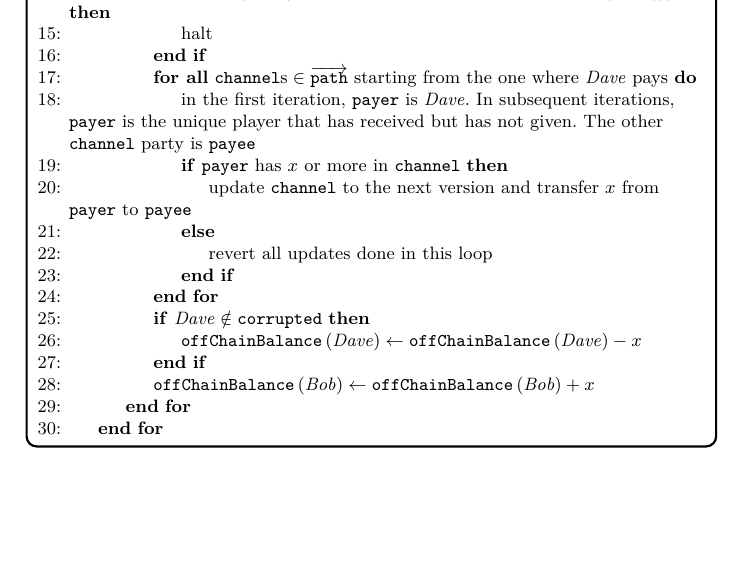
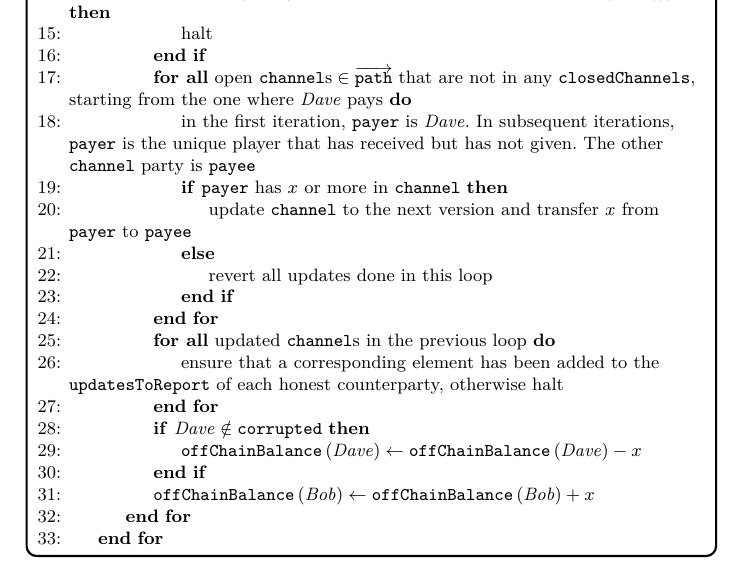
Before and after one commit to OrfeasLitos/PaymentChannels, a LaTeX paper (src/paymentChannels.tex, which reads src/payfunc.tex): part of page 24 of 56, cut so that both start at the same text, the shorter picture padded with empty space. Compiled offline with pdfLaTeX.

Commit message:
Enforce stricter controls on "updateToReport"

```diff
--- a/src/payfunc.tex
+++ b/src/payfunc.tex
@@ -307,9 +307,9 @@
                 \State halt
                 \label{alg:fpaynet:resolvepay:halt}
               \EndIf
-              \ForAll{$\mathtt{channel}\text{s} \in
-              \overrightarrow{\mathtt{path}}$ starting from the one where
-              \dave{} pays}
+              \ForAll{open $\mathtt{channel}\text{s} \in
+              \overrightarrow{\mathtt{path}}$ that are not in any
+              \texttt{closedChannels}, starting from the one where \dave{} pays}
                 \State in the first iteration, \texttt{payer} is \dave. In
                 subsequent iterations, \texttt{payer} is the unique player that
                 has received but has not given. The other \texttt{channel} party
@@ -321,6 +321,11 @@
                 \Else
                   \State revert all updates done in this loop
                 \EndIf
+              \EndFor
+              \ForAll{updated \texttt{channel}s in the previous loop}
+                \State ensure that a corresponding element has been added to
+                the \texttt{updatesToReport} of each honest counterparty,
+                otherwise halt
               \EndFor
               \If{$\dave{} \notin \mathtt{corrupted}$}
                 \State $\mathtt{offChainBalance}\left(\dave\right) \gets
```
